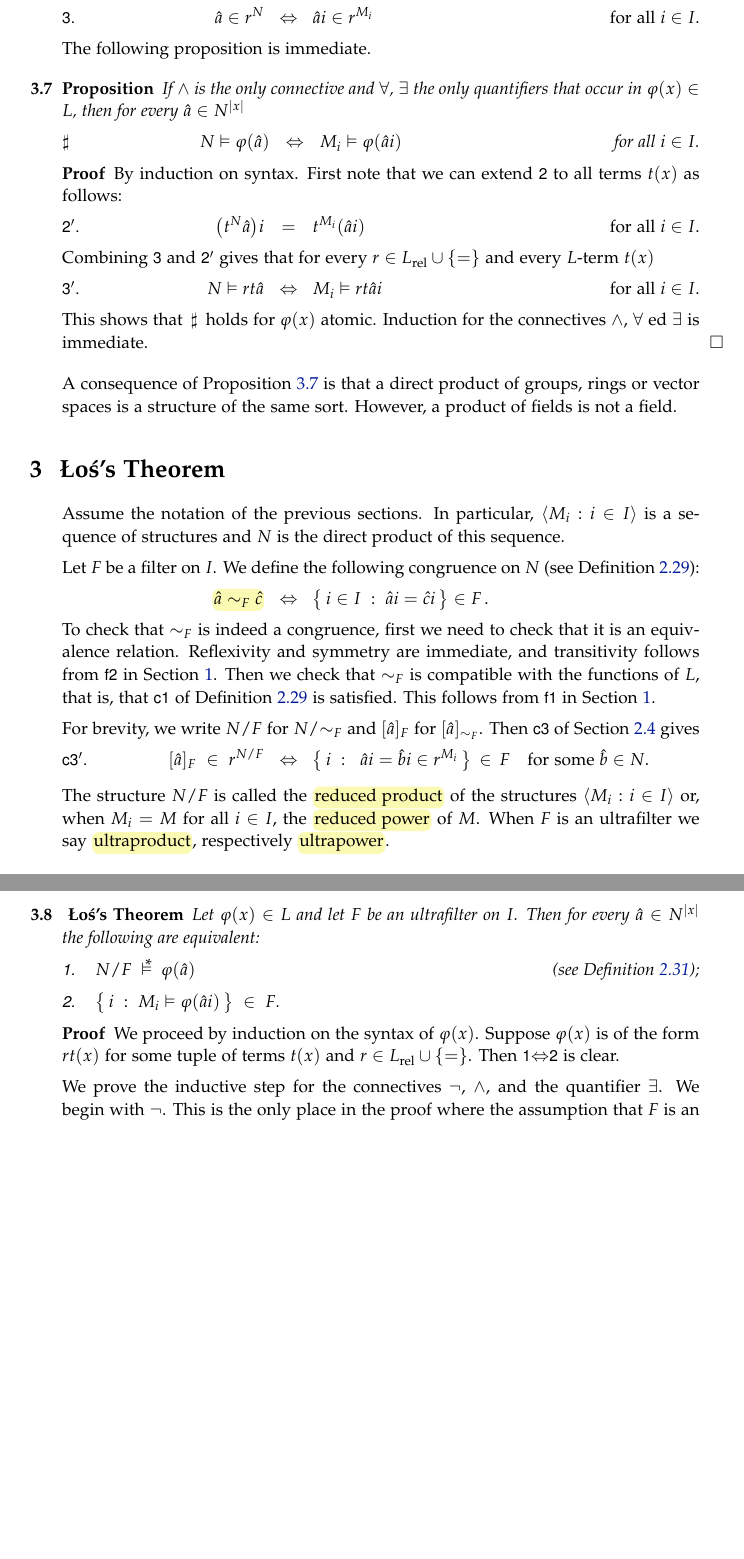
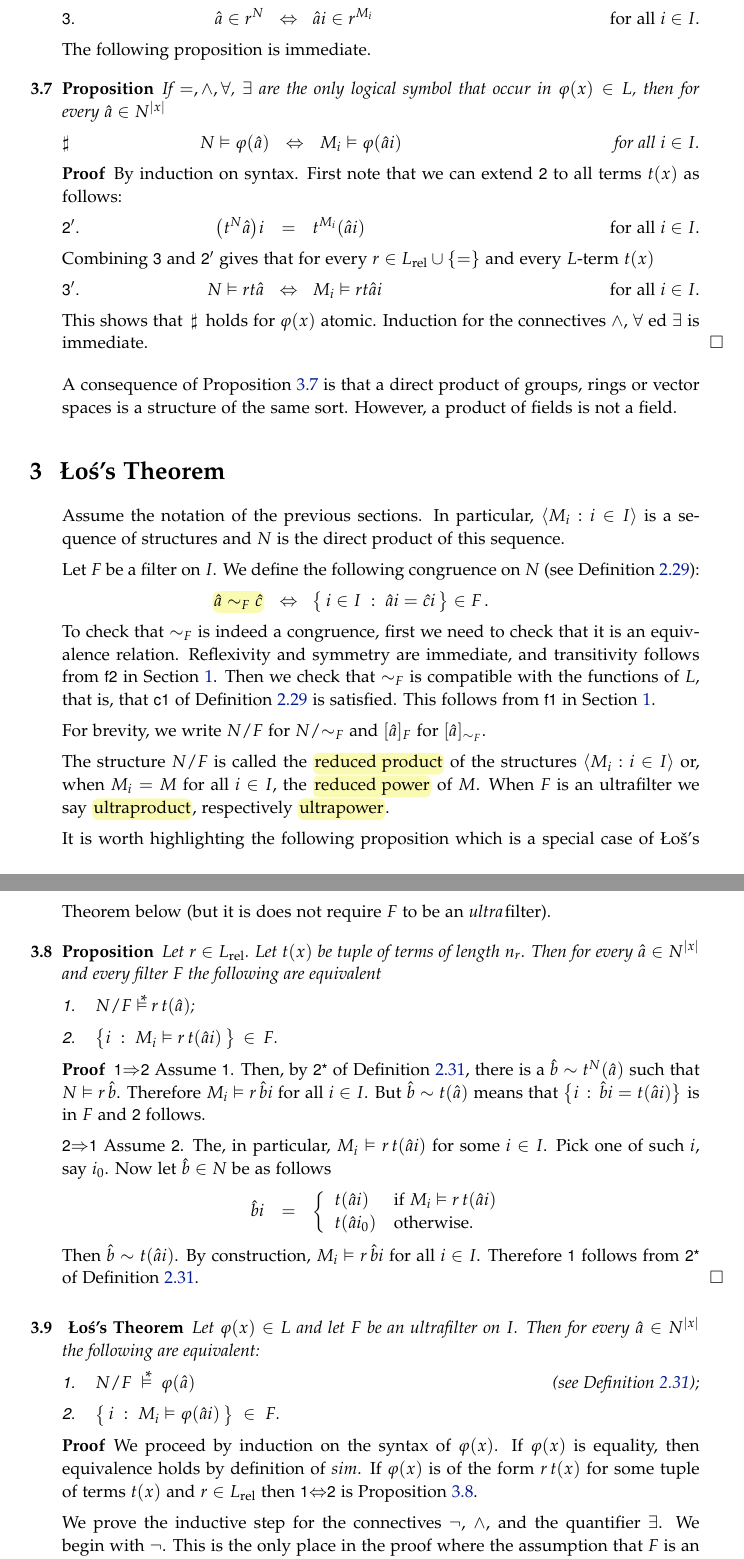
Before and after one commit to domenicozambella/creche, a LaTeX thesis (creche.tex, which reads external.tex, ultraproducts.tex, vc.tex): two parts of pages 27 and 28 of 147, joined at a grey line, cut so that both start at the same text, the shorter picture padded with empty space. The pictures show the PDF file creche.pdf that the author committed with the source.

Commit message:
ultraprodotti

```diff
--- a/external.tex
+++ b/external.tex
@@ -193,10 +193,22 @@ The sets externally definable by $p({\mr x})$ are always closed under Boolean op
 Let $\phi({\mr x}\,;{\gr z})\in L(\U)$ be a partitioned formula (these have been introduced in Definition~\ref{def_partitioned_fla}).
 We say that $\<{\mr a_i}\,;{\gr b_i} : i<\alpha\>$ is a \emph{ladder sequence\/} for $\phi({\mr x}\,;{\gr z})$ if
 
-\ceq{\#\hfill i\le j}{\IFF}{\phantom{\neg}\phi({\mr a_i}\,;{\gr b_j})}\hfill for all $0\le i,j\le\alpha$
+\ceq{\#\hfill i< j}{\IFF}{\phantom{\neg}\phi({\mr a_i}\,;{\gr b_j})}\hfill for all $0\le i,j<\alpha$
 
-We say that $\phi({\mr x}\,;{\gr z})$ is \emph{stable\/} if for some finite $n$ all ladders have length at most $n$. Otherwise we say it is \emph{unstable} or that it has the \emph{order property}.
+We say that the formula $\phi({\mr x}\,;{\gr z})$ is \emph{stable\/} if for some finite $n$ all ladders have length at most $n$. Otherwise we say it is \emph{unstable} or that it has the \emph{order property}.
+
 Note that if a formulas admits ladder sequences of unbounded finite length, then it admits an infinite one.
+
+The following easy exercise shows that stability is sort of chain condition.
+
+\begin{exercise}
+   Prove that the following are equivalent
+   \begin{itemize}
+   \item[1.]  $\phi({\mr x}\,;{\gr z})$ has a ladder sequence of length $n$;
+   \item[2.] there a set ${\gr B}$ such that $\phi({\mr a_0}\,;{\gr B})\subset\dots\subset\phi({\mr a_n}\,;{\gr B})$ for some $\<{\mr a_i} : i<n\>$.\QED
+   \end{itemize}
+\end{exercise}
+
 
 %It is clear that $\phi({\mr x}\,;{\gr z})$ is stable if and only if $\phi({\mr x}\,;{\gr z})^*$ is stable.
 
@@ -223 +235,2 @@ for every $\Aa\subseteq\U$ there are ${\mr a_{1,1}},\dots,{\mr a_{n,m}}\in \Aa^{
 
+\ceq{\hfill {\gr b}\in\grD}{\iff}{\bigvee^n_{i=1}\bigwedge^m_{j=1}\phi({\mr a_{i,j}}\,;{\gr b}).}
@@ -264,13 +274,13 @@ approximates $\grD$ from below.
 
 \begin{proof}
 Let $m$ be such that there is no ladder sequence for $\phi({\mr x}\,;{\gr z})$ of length greater then $m$.
-Let ${\gr B}\subseteq\grD$ be finite.
-We prove that there are some ${\mr a_0},\dots,{\mr a_m}$ such that ${\gr B}\subseteq\psi({\mr a_0},\dots,{\mr a_m}\,;{\gr\U})\subseteq\grD$.
+Let ${\gr C}\subseteq\grD$ be finite.
+We prove that there are some ${\mr a_0},\dots,{\mr a_m}$ such that ${\gr C}\subseteq\psi({\mr a_0},\dots,{\mr a_m}\,;{\gr\U})\subseteq\grD$.
 As in the proof above, we define by recursion a ladder sequence for $\phi({\mr x}\,;{\gr z})$.
 Suppose that ${\mr a_0},\dots,{\mr a_{n-1}}$ and ${\gr b_0},\dots,{\gr b_{n-1}}\notin\grD$ have been defined.
 We first define ${\mr a_n}$, then ${\gr b_n}$.
 Choose ${\mr a_n}\in\U^{|{\mr x}|}$ such that
 
-\hfil${\gr B}\ \subseteq\ \phi({\mr a_n}\,;{\gr\U})\ \subseteq\ \U^{|{\gr z}|}\sm\{{\gr b_0},\dots,{\gr b_{n-1}}\}$.
+\hfil${\gr C}\ \subseteq\ \phi({\mr a_n}\,;{\gr\U})\ \subseteq\ \U^{|{\gr z}|}\sm\{{\gr b_0},\dots,{\gr b_{n-1}}\}$.
 
 This ${\mr a_n}$ exists, because $\grD$ is approximated by $\phi({\mr x}\,;{\gr z})$.
--- a/ultraproducts.tex
+++ b/ultraproducts.tex
@@ -126,7 +126,7 @@ The interpretation of $r\in L_{\rm fun}$ is the product of the relations $r^{M_i
 The following proposition is immediate.
 
 \begin{proposition}\label{proposizioneprodottidiretti}
-If $\wedge$ is the only connective and $\A$, $\E$ the only quantifiers that occur in $\phi(x)\in L$, then for every $\hat a\in N^{|x|}$
+If $=, \wedge, \A$, $\E$ are the only logical symbol that occur in $\phi(x)\in L$, then for every $\hat a\in N^{|x|}$
 
 \ceq{\sharp\hfill N\models \phi(\hat a)}
 {\IFF}
@@ -169,8 +169,45 @@ For brevity, we write $N/F$ for $N/{\sim}_F$ and $[\hat a]_F$ for $[\hat a]_{\si
 
-\ceq{\ssf{c3$^\prime$.}\hfill [\hat a]_F\ \in\ r^{N/F}}{\IFF}{\big\{\,i\; :\; \ \hat ai=\hat bi\in r^{M_i}\,\big\}\,\in\, F}\quad for some $\hat b\in N$.
+The structure $N/F$ is called the \emph{reduced product\/} of the structures $\<M_i:i\in I\>$ or, when $M_i=M$ for all $i\in I$, the \emph{reduced power\/} of $M$. When $F$ is an ultrafilter we say \emph{ultraproduct}, respectively \emph{ultrapower}.
 
-\smallskip
-The structure $N/F$ is called the \emph{reduced product\/} of the structures $\<M_i:i\in I\>$ or, when $M_i=M$ for all $i\in I$, the \emph{reduced power\/} of $M$. When $F$ is an ultrafilter we say \emph{ultraproduct}, respectively \emph{ultrapower}.
+It is worth highlighting the following proposition which is a special case of \L o\v{s}'s Theorem below (but it is does not require $F$ to be an \textit{ultra\kern.2ex}filter).
+
+\begin{proposition}\label{prop_eq_ultra}
+  Let $r\in L_{\rm rel}$.
+  Let $t(x)$ be tuple of terms of length $n_r$.
+  Then for every $\hat a\in N^{|x|}$ and every filter $F$ the following are equivalent
+  \begin{itemize}
+  \item[1.] $N/F\pmodels r\,t(\hat a)$;
+
+  \item[2.] $\big\{i\; :\ M_i\models r\,t(\hat ai)\,\big\}\,\in\, F$.
+  \end{itemize}
+\end{proposition}
+
+\begin{proof}
+  \ssf{1}$\IMP$\ssf{2}
+  Assume \ssf{1}.
+  Then, by \ssf{2*} of Definition~\ref{def_pseudostructure}, there is a $\hat b\sim t^N(\hat a)$ such that $N\models r\,\hat b$.
+  Therefore $M_i\models r\,\hat bi$ for all $i\in I$.
+  But $\hat b\sim t(\hat a)$ means that $\big\{i\, :\, \hat bi= t(\hat ai)\big\}$ is in $F$ and \ssf{2} follows.
+
+  \ssf{2}$\IMP$\ssf{1}
+  Assume \ssf{2}.
+  The, in particular, $M_i\models r\,t(\hat ai)$ for some $i\in I$.
+  Pick one of such $i$, say $i_0$.
+  Now let $\hat b\in N$ be as follows
+
+  \ceq{\hfill\hat bi}
+  {=}
+  {\left\{
+    \begin{array}{ll}
+      t(\hat ai)   &{\rm if}\ M_i\models r\,t(\hat ai)\\
+      t(\hat ai_0) &{\rm otherwise.}\\
+    \end{array}
+  \right.}
+
+  Then $\hat b\sim t(\hat ai)$.
+  By construction, $M_i\models r\,\hat bi$ for all $i\in I$.
+  Therefore \ssf{1} follows from \ssf{2*} of Definition~\ref{def_pseudostructure}.
+\end{proof}
 
 \begin{void_thm}[\L o\'{s}'s Theorem]\label{thm_los}
 Let $\phi(x)\in L$ and let $F$ be an ultrafilter on $I$. Then for every $\hat a\in N^{|x|}$ the following are equivalent:
@@ -181,7 +218,9 @@ Let $\phi(x)\in L$ and let $F$ be an ultrafilter on $I$. Then for every $\hat a\
 \end{void_thm}
 
 \begin{proof}
-We proceed by induction on the syntax of $\phi(x)$. Suppose $\phi(x)$ is of the form $rt(x)$ for some tuple of terms $t(x)$ and $r\in L_{\rm rel}\cup\{=\}$. Then \ssf{1}$\IFF$\ssf{2} is clear.
+We proceed by induction on the syntax of $\phi(x)$.
+If $\phi(x)$ is equality, then equivalence holds by definition of $sim$.
+If $\phi(x)$ is of the form $r\,t(x)$ for some tuple of terms $t(x)$ and $r\in L_{\rm rel}$ then \ssf{1}$\IFF$\ssf{2} is Proposition~\ref{prop_eq_ultra}.
 
 We prove the inductive step for the connectives $\neg$, $\wedge$, and the quantifier $\E$. We begin with $\neg$. This is the only place in the proof where the assumption that $F$ is an \textit{ultra\kern.2ex}filter is required. By the inductive hypothesis,
 
--- a/vc.tex
+++ b/vc.tex
@@ -112 +114,2 @@ We write \emph{$\neg^n$\/} for $\neg\!\stackrel{n\ \rm times}{\dots\dots\dots}\!
 
+Saturated sets have been defined in Definition~\ref{def_ins_sat}.
@@ -127 +129,2 @@ Let $n$ be the largest integer such that $\<{\gr b_i}:i<n\>$ satisfies the condi
 
+\ceq{\hfill p_{A,\,{\gr b\restriction n}}({\gr z})}{\imp}{{\gr z}\notin^{n+1}\grC}
```
Also changed, not shown: elementarity.tex (+10 -5 lines), invariant.tex (+2 -2 lines), creche.pdf, external.tex (18 more changed lines), ultraproducts.tex (2 more changed lines), vc.tex (14 more changed lines).
